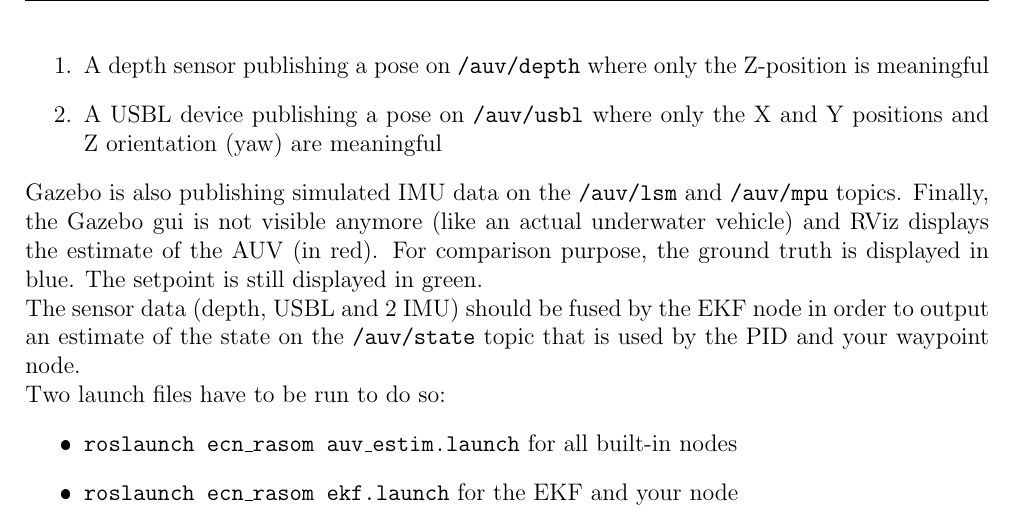
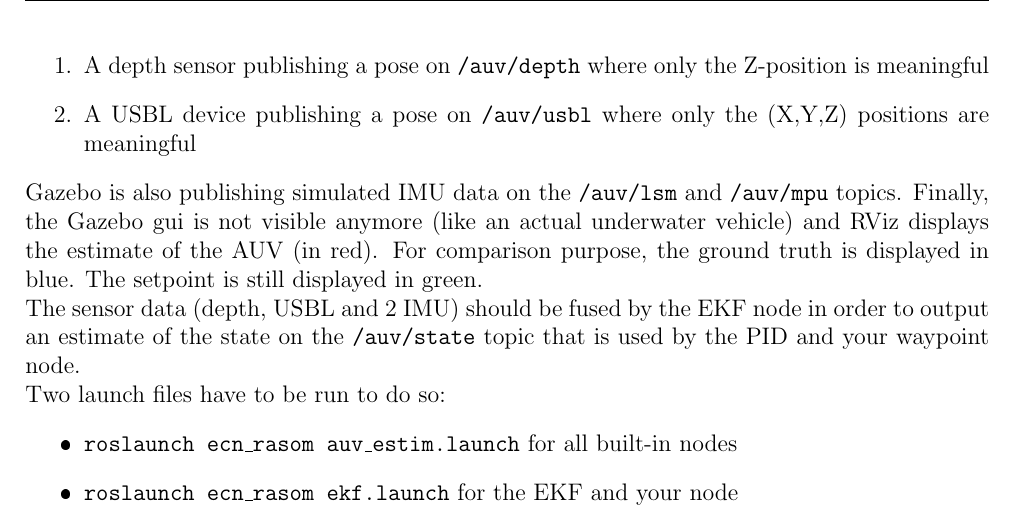
Before and after one commit to oKermorgant/ecn_rasom, a LaTeX document (subject/rasom_lab.tex): part of page 4 of 4, cut so that both start at the same text. The pictures show the PDF file subject/rasom_lab.pdf that the author committed with the source.

Commit message:
usbl = xyz

```diff
--- a/subject/rasom_lab.tex
+++ b/subject/rasom_lab.tex
@@ -162,7 +162,7 @@ In this section we will replace it by an EKF estimator and see the problems that
 Here, Gazebo is still publishing the ground truth but on the \texttt{/auv/ground\_truth} topic. This data is processed (noise is added) and republished from two simulated sensors:
 \begin{enumerate}
   \item A depth sensor publishing a pose on \texttt{/auv/depth} where only the Z-position is meaningful
-  \item A USBL device publishing a pose on \texttt{/auv/usbl} where only the X and Y positions and Z orientation (yaw) are meaningful
+  \item A USBL device publishing a pose on \texttt{/auv/usbl} where only the (X,Y,Z) positions are meaningful
 \end{enumerate}
 Gazebo is also publishing simulated IMU data on the \texttt{/auv/lsm} and \texttt{/auv/mpu} topics.
 Finally, the Gazebo gui is not visible anymore (like an actual underwater vehicle) and RViz displays the estimate of the AUV (in red).
```
Also changed, not shown: subject/rasom_lab.pdf.
